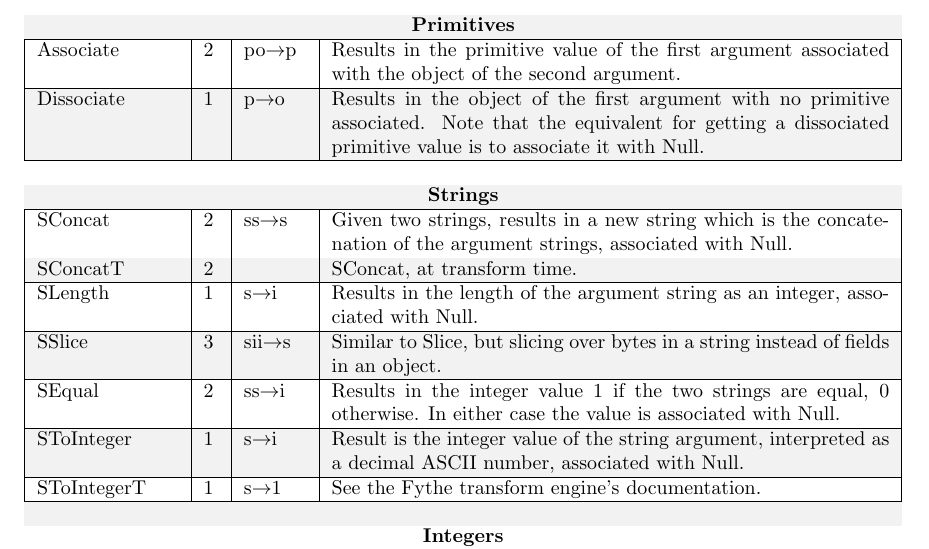
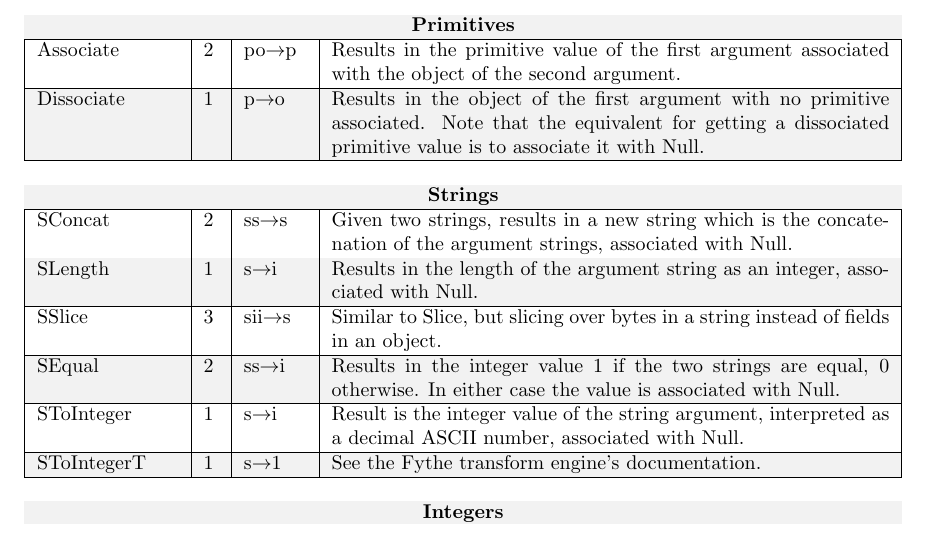
Before and after one commit to GregorR/fythe-spec, a LaTeX book (letterbook.tex, which reads irexpressions.tex): part of page 11 of 15, cut so that both start at the same text. Compiled offline with pdfLaTeX.

Commit message:
Removing SConcatT again, since I never implemented or used it.

```diff
--- a/irexpressions.tex
+++ b/irexpressions.tex
@@ -148,8 +148,6 @@ primitive value is to associate it with Null. \\
 \hdr{Strings}
 SConcat & 2 & ss\ra s & Given two strings, results in a new string which is the
 concatenation of the argument strings, associated with Null. \\
-\hline
-SConcatT & 2 & & SConcat, at transform time. \\
 \hline
 SLength & 1 & s\ra i & Results in the length of the argument string as an
 integer, associated with Null. \\
```
